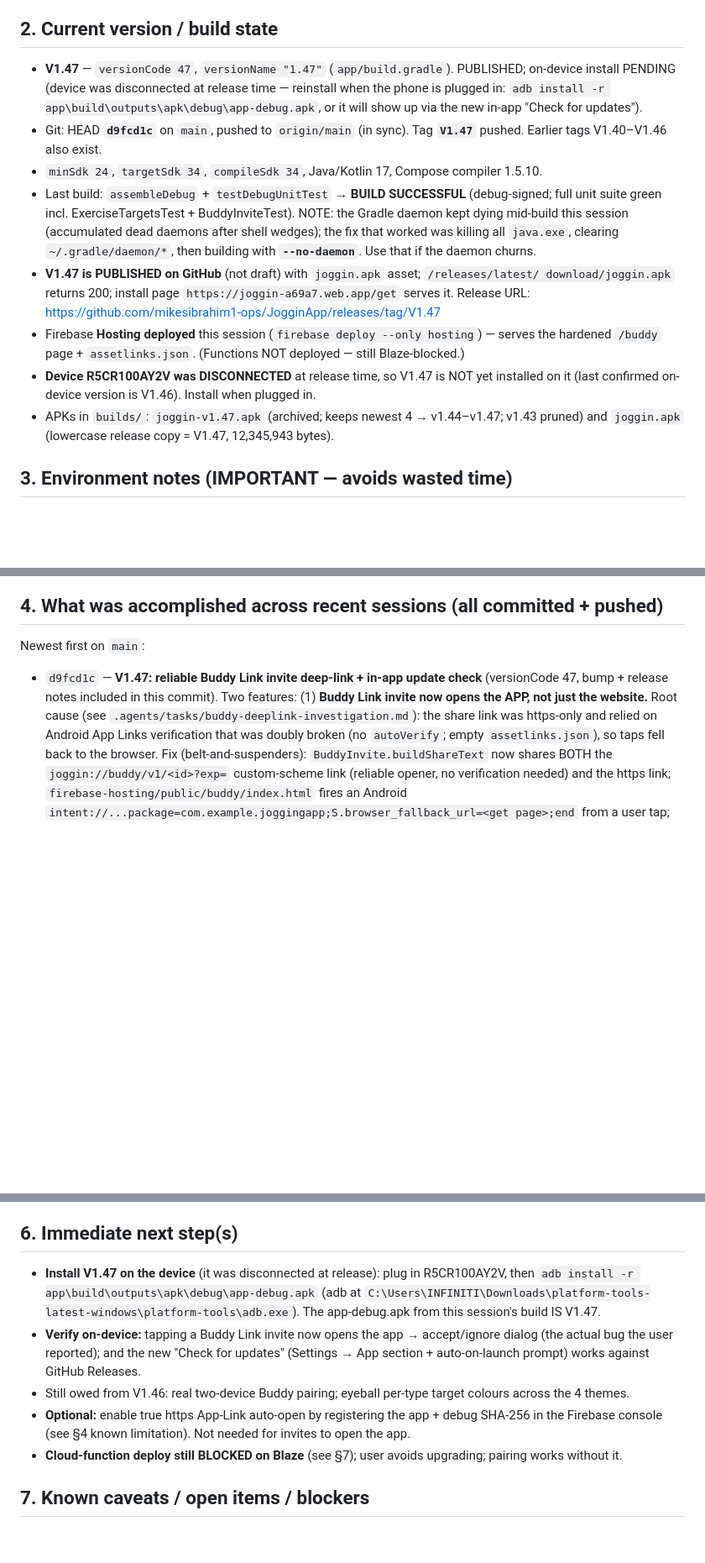
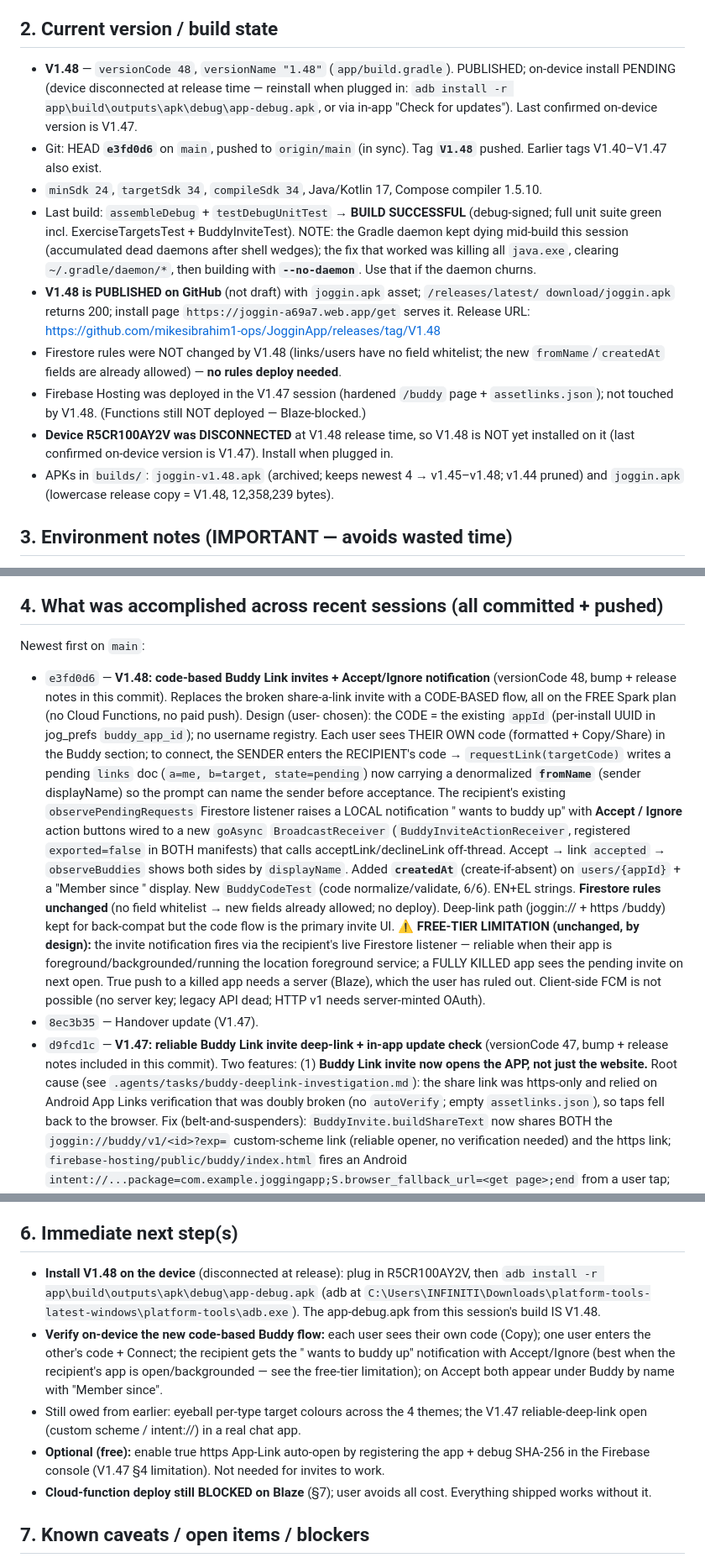
Before and after one commit to mikesibrahim1-ops/JogginApp, a Markdown page: .kiro/HANDOVERSESSION.md, 3 parts joined by grey strips. Shown at 84% size. Drawn GitHub-style; blank space fills up the shorter version.

Commit message:
Update handover: V1.48 published (code-based Buddy Link invites)

```diff
--- a/.kiro/HANDOVERSESSION.md
+++ b/.kiro/HANDOVERSESSION.md
@@ -12,27 +12,29 @@ Android GPS fitness tracker (walk/run/cycle) at `c:\Users\INFINITI\Documents\Kir
 as a sideloaded APK: GitHub Releases hosts the APK; a Firebase Hosting install page links to it.
 
 ## 2. Current version / build state
-- **V1.47** — `versionCode 47`, `versionName "1.47"` (`app/build.gradle`). PUBLISHED; on-device
-  install PENDING (device was disconnected at release time — reinstall when the phone is plugged
-  in: `adb install -r app\build\outputs\apk\debug\app-debug.apk`, or it will show up via the new
-  in-app "Check for updates").
-- Git: HEAD **`d9fcd1c`** on `main`, pushed to `origin/main` (in sync). Tag **`V1.47`** pushed.
-  Earlier tags V1.40–V1.46 also exist.
+- **V1.48** — `versionCode 48`, `versionName "1.48"` (`app/build.gradle`). PUBLISHED; on-device
+  install PENDING (device disconnected at release time — reinstall when plugged in:
+  `adb install -r app\build\outputs\apk\debug\app-debug.apk`, or via in-app "Check for updates").
+  Last confirmed on-device version is V1.47.
+- Git: HEAD **`e3fd0d6`** on `main`, pushed to `origin/main` (in sync). Tag **`V1.48`** pushed.
+  Earlier tags V1.40–V1.47 also exist.
 - `minSdk 24`, `targetSdk 34`, `compileSdk 34`, Java/Kotlin 17, Compose compiler 1.5.10.
 - Last build: `assembleDebug` + `testDebugUnitTest` → **BUILD SUCCESSFUL** (debug-signed; full
   unit suite green incl. ExerciseTargetsTest + BuddyInviteTest). NOTE: the Gradle daemon kept
   dying mid-build this session (accumulated dead daemons after shell wedges); the fix that
   worked was killing all `java.exe`, clearing `~/.gradle/daemon/*`, then building with
   **`--no-daemon`**. Use that if the daemon churns.
-- **V1.47 is PUBLISHED on GitHub** (not draft) with `joggin.apk` asset; `/releases/latest/
+- **V1.48 is PUBLISHED on GitHub** (not draft) with `joggin.apk` asset; `/releases/latest/
   download/joggin.apk` returns 200; install page `https://joggin-a69a7.web.app/get` serves it.
-  Release URL: https://github.com/mikesibrahim1-ops/JogginApp/releases/tag/V1.47
-- Firebase **Hosting deployed** this session (`firebase deploy --only hosting`) — serves the
-  hardened `/buddy` page + `assetlinks.json`. (Functions NOT deployed — still Blaze-blocked.)
-- **Device R5CR100AY2V was DISCONNECTED** at release time, so V1.47 is NOT yet installed on it
-  (last confirmed on-device version is V1.46). Install when plugged in.
-- APKs in `builds/`: `joggin-v1.47.apk` (archived; keeps newest 4 → v1.44–v1.47; v1.43 pruned)
-  and `joggin.apk` (lowercase release copy = V1.47, 12,345,943 bytes).
+  Release URL: https://github.com/mikesibrahim1-ops/JogginApp/releases/tag/V1.48
+- Firestore rules were NOT changed by V1.48 (links/users have no field whitelist; the new
+  `fromName`/`createdAt` fields are already allowed) — **no rules deploy needed**.
+- Firebase Hosting was deployed in the V1.47 session (hardened `/buddy` page + `assetlinks.json`);
+  not touched by V1.48. (Functions still NOT deployed — Blaze-blocked.)
+- **Device R5CR100AY2V was DISCONNECTED** at V1.48 release time, so V1.48 is NOT yet installed on
+  it (last confirmed on-device version is V1.47). Install when plugged in.
+- APKs in `builds/`: `joggin-v1.48.apk` (archived; keeps newest 4 → v1.45–v1.48; v1.44 pruned)
+  and `joggin.apk` (lowercase release copy = V1.48, 12,358,239 bytes).
 
 ## 3. Environment notes (IMPORTANT — avoids wasted time)
 - **Terminal is very flaky.** PowerShell echoes commands char-by-char and reports **exit -1
@@ -66,6 +68,28 @@ as a sideloaded APK: GitHub Releases hosts the APK; a Firebase Hosting install p
 
 ## 4. What was accomplished across recent sessions (all committed + pushed)
 Newest first on `main`:
+- `e3fd0d6` — **V1.48: code-based Buddy Link invites + Accept/Ignore notification** (versionCode
+  48, bump + release notes in this commit). Replaces the broken share-a-link invite with a
+  CODE-BASED flow, all on the FREE Spark plan (no Cloud Functions, no paid push). Design (user-
+  chosen): the CODE = the existing `appId` (per-install UUID in jog_prefs `buddy_app_id`); no
+  username registry. Each user sees THEIR OWN code (formatted + Copy/Share) in the Buddy section;
+  to connect, the SENDER enters the RECIPIENT's code → `requestLink(targetCode)` writes a pending
+  `links` doc (`a=me, b=target, state=pending`) now carrying a denormalized **`fromName`** (sender
+  displayName) so the prompt can name the sender before acceptance. The recipient's existing
+  `observePendingRequests` Firestore listener raises a LOCAL notification "<name> wants to buddy
+  up" with **Accept / Ignore** action buttons wired to a new `goAsync` `BroadcastReceiver`
+  (`BuddyInviteActionReceiver`, registered `exported=false` in BOTH manifests) that calls
+  acceptLink/declineLink off-thread. Accept → link `accepted` → `observeBuddies` shows both sides
+  by `displayName`. Added **`createdAt`** (create-if-absent) on `users/{appId}` + a "Member since
+  <date>" display. New `BuddyCodeTest` (code normalize/validate, 6/6). EN+EL strings. **Firestore
+  rules unchanged** (no field whitelist → new fields already allowed; no deploy). Deep-link path
+  (joggin:// + https /buddy) kept for back-compat but the code flow is the primary invite UI.
+  ⚠ **FREE-TIER LIMITATION (unchanged, by design):** the invite notification fires via the
+  recipient's live Firestore listener — reliable when their app is foreground/backgrounded/running
+  the location foreground service; a FULLY KILLED app sees the pending invite on next open. True
+  push to a killed app needs a server (Blaze), which the user has ruled out. Client-side FCM is not
+  possible (no server key; legacy API dead; HTTP v1 needs server-minted OAuth).
+- `8ec3b35` — Handover update (V1.47).
 - `d9fcd1c` — **V1.47: reliable Buddy Link invite deep-link + in-app update check** (versionCode
   47, bump + release notes included in this commit). Two features:
   (1) **Buddy Link invite now opens the APP, not just the website.** Root cause (see
@@ -151,19 +175,20 @@ the removal of the handover hook.
 - **Buddy Link** two-party flows + push still need 2 devices + Firebase config (unchanged).
 
 ## 6. Immediate next step(s)
-- **Install V1.47 on the device** (it was disconnected at release): plug in R5CR100AY2V, then
+- **Install V1.48 on the device** (disconnected at release): plug in R5CR100AY2V, then
   `adb install -r app\build\outputs\apk\debug\app-debug.apk` (adb at
   `C:\Users\INFINITI\Downloads\platform-tools-latest-windows\platform-tools\adb.exe`). The
-  app-debug.apk from this session's build IS V1.47.
-- **Verify on-device:** tapping a Buddy Link invite now opens the app → accept/ignore dialog
-  (the actual bug the user reported); and the new "Check for updates" (Settings → App section +
-  auto-on-launch prompt) works against GitHub Releases.
-- Still owed from V1.46: real two-device Buddy pairing; eyeball per-type target colours across
-  the 4 themes.
-- **Optional:** enable true https App-Link auto-open by registering the app + debug SHA-256 in
-  the Firebase console (see §4 known limitation). Not needed for invites to open the app.
-- **Cloud-function deploy still BLOCKED on Blaze** (see §7); user avoids upgrading; pairing works
-  without it.
+  app-debug.apk from this session's build IS V1.48.
+- **Verify on-device the new code-based Buddy flow:** each user sees their own code (Copy); one
+  user enters the other's code + Connect; the recipient gets the "<name> wants to buddy up"
+  notification with Accept/Ignore (best when the recipient's app is open/backgrounded — see the
+  free-tier limitation); on Accept both appear under Buddy by name with "Member since".
+- Still owed from earlier: eyeball per-type target colours across the 4 themes; the V1.47
+  reliable-deep-link open (custom scheme / intent://) in a real chat app.
+- **Optional (free):** enable true https App-Link auto-open by registering the app + debug SHA-256
+  in the Firebase console (V1.47 §4 limitation). Not needed for invites to work.
+- **Cloud-function deploy still BLOCKED on Blaze** (§7); user avoids all cost. Everything shipped
+  works without it.
 
 ## 7. Known caveats / open items / blockers
 - **History "Run" vs "Walk" heuristic LEFT AS-IS by user decision:** in the history card
```
